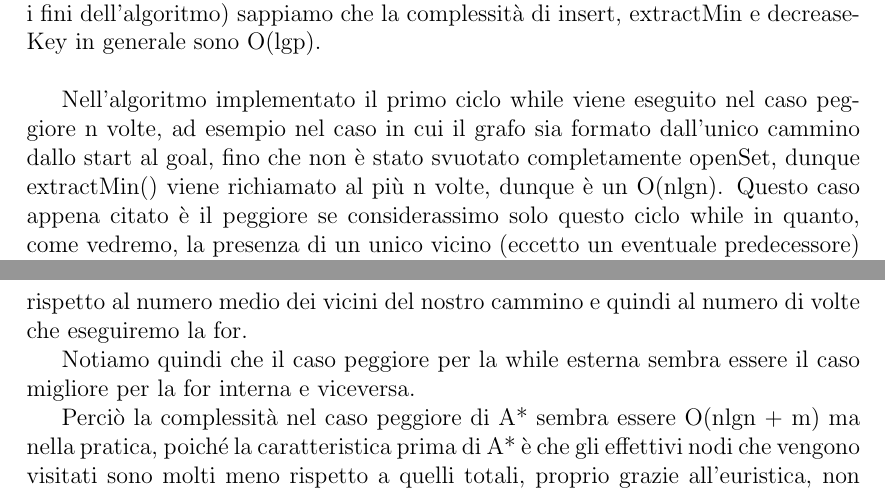
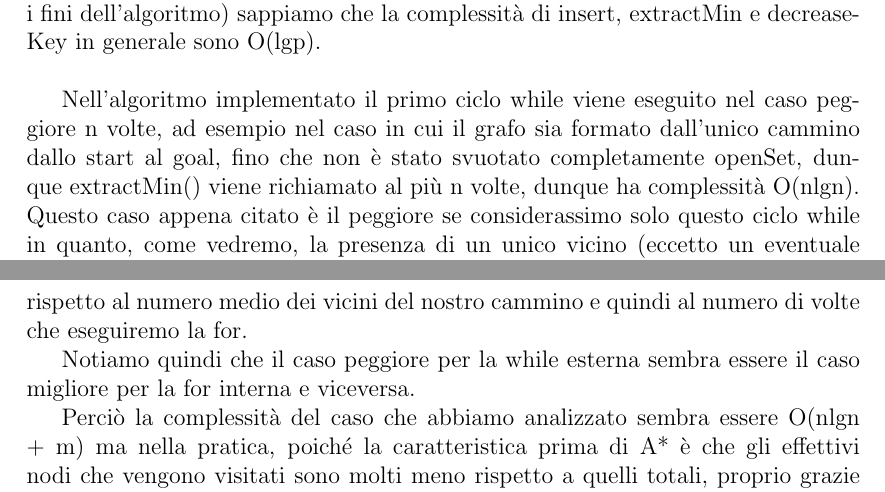
Before and after one commit to plspeziali/a-star-electron, a LaTeX document (Latex/tesina.tex): two parts of pages 10 and 11 of 17, joined at a grey line, cut so that both start at the same text. Compiled offline with pdfLaTeX.

Commit message:
modificata complessità su tesina2

```diff
--- a/Latex/tesina.tex
+++ b/Latex/tesina.tex
@@ -304,7 +304,7 @@ In primo luogo si svolge un'inizializzazione delle mappe, per cui occorre metter
 Successivamente passiamo alla creazione della coda di priorità per openSet: dato che abbiamo utilizzato un min-heap binario (per evitare sprechi di memoria e perchè l'operazione di union tra heap, l'unica di costo \(\Theta\)(n), non risulta utile per i fini dell'algoritmo) sappiamo che la complessità di insert, extractMin e decreaseKey in generale sono O(lgp).
 \\
 
-Nell'algoritmo implementato il primo ciclo while viene eseguito nel caso peggiore n volte, ad esempio nel caso in cui il grafo sia formato dall'unico cammino dallo start al goal, fino che non è stato svuotato completamente openSet, dunque extractMin() viene richiamato al più n volte, dunque è un O(nlgn).
+Nell'algoritmo implementato il primo ciclo while viene eseguito nel caso peggiore n volte, ad esempio nel caso in cui il grafo sia formato dall'unico cammino dallo start al goal, fino che non è stato svuotato completamente openSet, dunque extractMin() viene richiamato al più n volte, dunque ha complessità O(nlgn).
 Questo caso appena citato è il peggiore se considerassimo solo questo ciclo while in quanto, come vedremo, la presenza di un unico vicino (eccetto un eventuale predecessore) è un beneficio per la for interna.
 
 Infatti il for al suo interno sarà, sempre nel caso peggiore, dato che occorre visualizzare i vicini di ogni nodo di openSet selezionato tramite la scelta golosa, ripetuto per 2m volte\footnote[2]{Per le proprietà dei grafi non orientati} e ha quindi complessità O(m), dove m è il numero di archi del nostro grafo.
@@ -316,7 +316,7 @@ In generale, eccetto nel caso di cui parlavamo prima nel quale iteriamo la for u
 Notiamo quindi che il caso peggiore per la while esterna sembra essere il caso migliore per la for interna e viceversa.
 
 
-Perciò la complessità nel caso peggiore di A* sembra essere O(nlgn + m) ma nella pratica, poiché la caratteristica prima di A* è che gli effettivi nodi che vengono visitati sono molti meno rispetto a quelli totali, proprio grazie all'euristica, non ci sembra un modo adatto a rappresentarla.
+Perciò la complessità del caso che abbiamo analizzato sembra essere O(nlgn + m) ma nella pratica, poiché la caratteristica prima di A* è che gli effettivi nodi che vengono visitati sono molti meno rispetto a quelli totali, proprio grazie all'euristica, non ci sembra un modo adatto a rappresentarla.
 La funzione euristica infatti calcola la lontananza dei nodi dal goal scartando a priori quelli con f(n) troppo elevato.
 Inoltre è altamente improbabile che, in un'applicazione pratica in cui utilizziamo A*, si presenti un grafo formato da un unico percorso che dallo start porta al goal.
 
```
Also changed, not shown: Latex/tesina.pdf, 3 other files.
